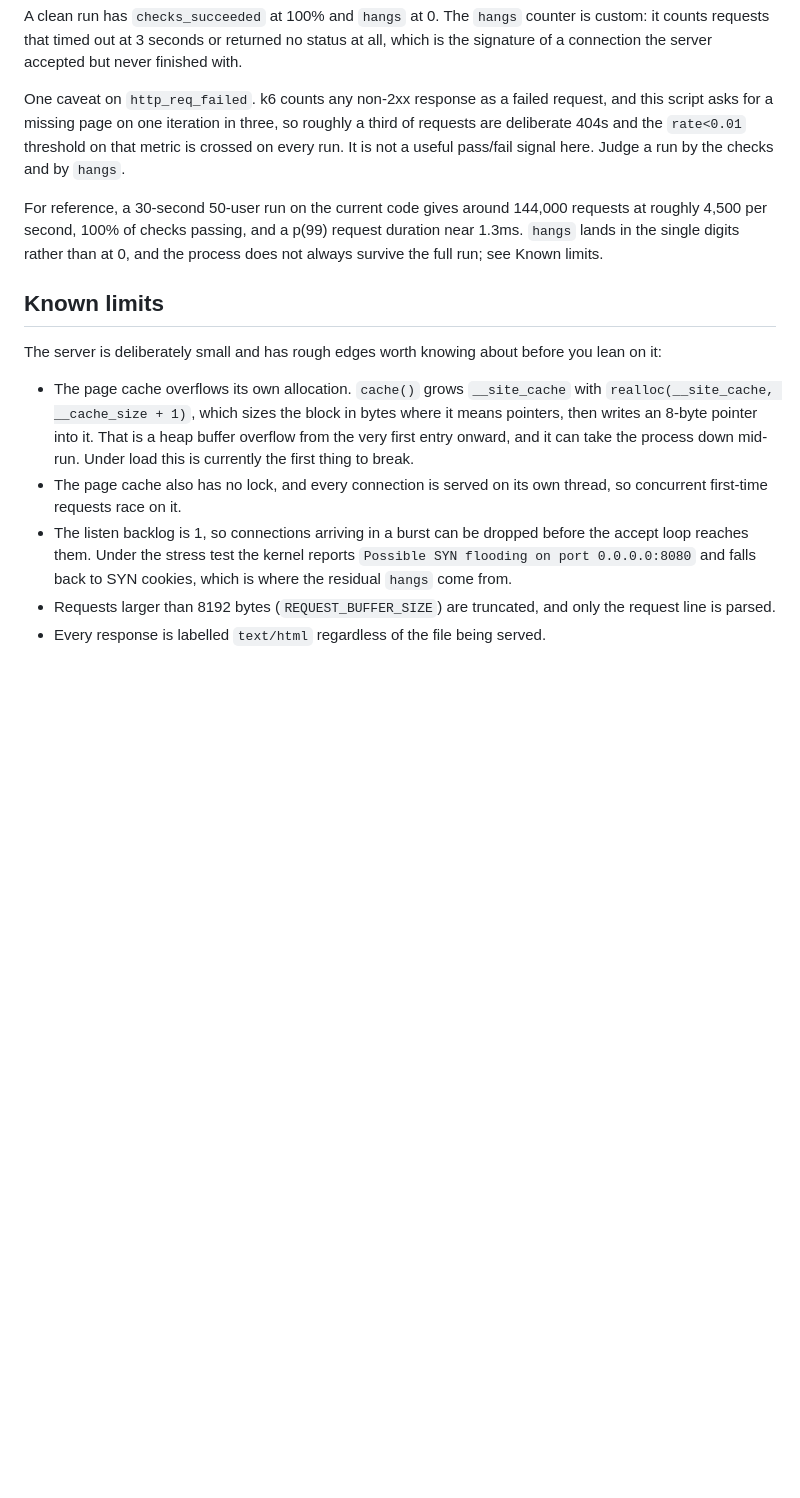
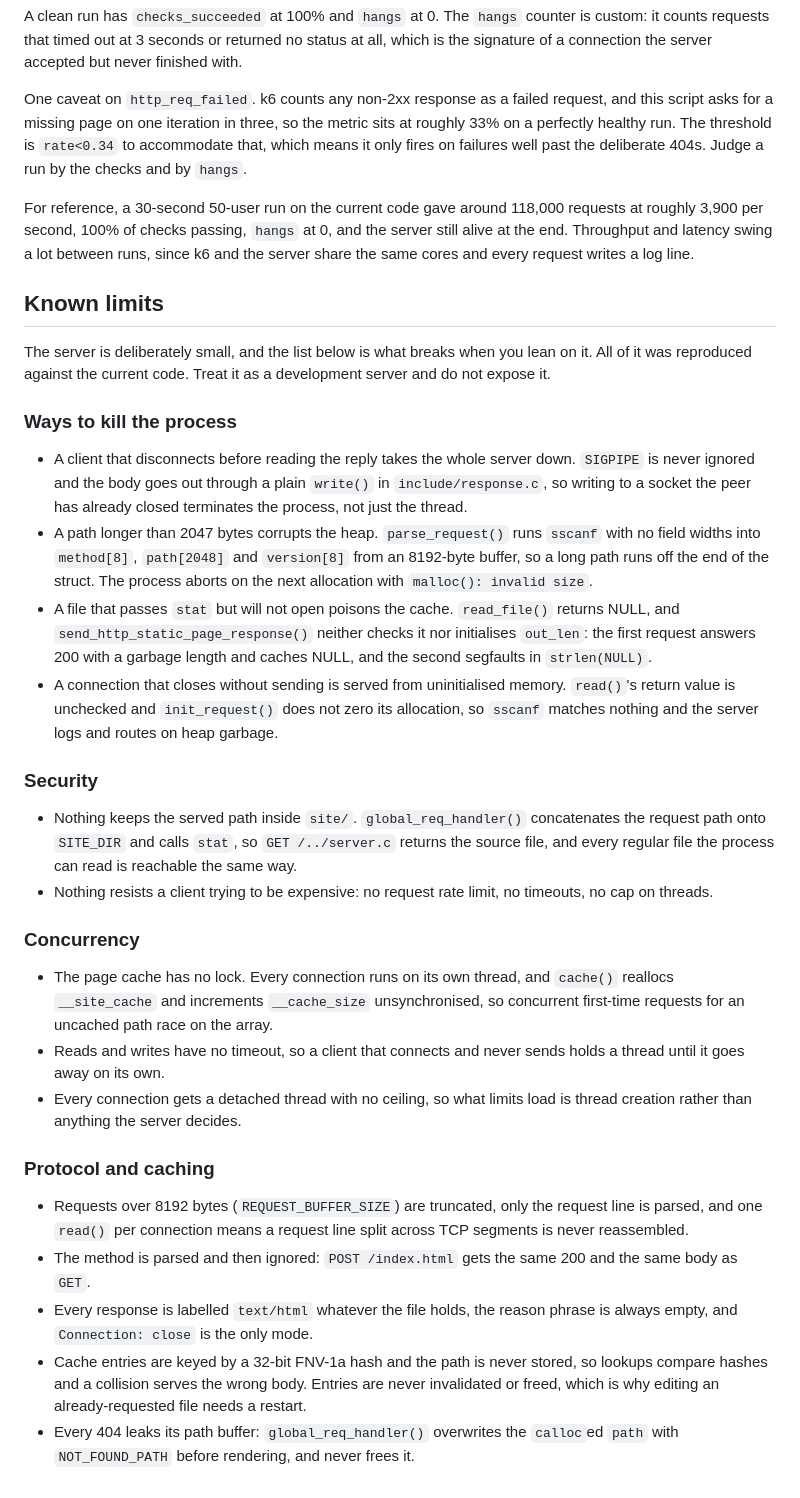
Before and after one commit to Ilyass-Bougati/http-server-c, a Markdown page: README.md, the part around the change. Drawn GitHub-style; blank space fills up the shorter version.

```diff
--- a/README.md
+++ b/README.md
@@ -151,31 +151,73 @@ finished with.
 
 One caveat on `http_req_failed`. k6 counts any non-2xx response as a failed
 request, and this script asks for a missing page on one iteration in three, so
-roughly a third of requests are deliberate 404s and the `rate<0.01` threshold on
-that metric is crossed on every run. It is not a useful pass/fail signal here.
-Judge a run by the checks and by `hangs`.
+the metric sits at roughly 33% on a perfectly healthy run. The threshold is
+`rate<0.34` to accommodate that, which means it only fires on failures well past
+the deliberate 404s. Judge a run by the checks and by `hangs`.
 
-For reference, a 30-second 50-user run on the current code gives around 144,000
-requests at roughly 4,500 per second, 100% of checks passing, and a p(99) request
-duration near 1.3ms. `hangs` lands in the single digits rather than at 0, and the
-process does not always survive the full run; see Known limits.
+For reference, a 30-second 50-user run on the current code gave around 118,000
+requests at roughly 3,900 per second, 100% of checks passing, `hangs` at 0, and
+the server still alive at the end. Throughput and latency swing a lot between
+runs, since k6 and the server share the same cores and every request writes a
+log line.
 
 ## Known limits
 
-The server is deliberately small and has rough edges worth knowing about before
-you lean on it:
+The server is deliberately small, and the list below is what breaks when you
+lean on it. All of it was reproduced against the current code. Treat it as a
+development server and do not expose it.
 
-* The page cache overflows its own allocation. `cache()` grows `__site_cache`
-  with `realloc(__site_cache, __cache_size + 1)`, which sizes the block in bytes
-  where it means pointers, then writes an 8-byte pointer into it. That is a heap
-  buffer overflow from the very first entry onward, and it can take the process
-  down mid-run. Under load this is currently the first thing to break.
-* The page cache also has no lock, and every connection is served on its own
-  thread, so concurrent first-time requests race on it.
-* The listen backlog is 1, so connections arriving in a burst can be dropped
-  before the accept loop reaches them. Under the stress test the kernel reports
-  `Possible SYN flooding on port 0.0.0.0:8080` and falls back to SYN cookies,
-  which is where the residual `hangs` come from.
-* Requests larger than 8192 bytes (`REQUEST_BUFFER_SIZE`) are truncated, and only
-  the request line is parsed.
-* Every response is labelled `text/html` regardless of the file being served.
+### Ways to kill the process
+
+* A client that disconnects before reading the reply takes the whole server
+  down. `SIGPIPE` is never ignored and the body goes out through a plain
+  `write()` in `include/response.c`, so writing to a socket the peer has already
+  closed terminates the process, not just the thread.
+* A path longer than 2047 bytes corrupts the heap. `parse_request()` runs
+  `sscanf` with no field widths into `method[8]`, `path[2048]` and `version[8]`
+  from an 8192-byte buffer, so a long path runs off the end of the struct. The
+  process aborts on the next allocation with `malloc(): invalid size`.
+* A file that passes `stat` but will not open poisons the cache. `read_file()`
+  returns NULL, and `send_http_static_page_response()` neither checks it nor
+  initialises `out_len`: the first request answers 200 with a garbage length and
+  caches NULL, and the second segfaults in `strlen(NULL)`.
+* A connection that closes without sending is served from uninitialised memory.
+  `read()`'s return value is unchecked and `init_request()` does not zero its
+  allocation, so `sscanf` matches nothing and the server logs and routes on heap
+  garbage.
+
+### Security
+
+* Nothing keeps the served path inside `site/`. `global_req_handler()`
+  concatenates the request path onto `SITE_DIR` and calls `stat`, so
+  `GET /../server.c` returns the source file, and every regular file the process
+  can read is reachable the same way.
+* Nothing resists a client trying to be expensive: no request rate limit, no
+  timeouts, no cap on threads.
+
+### Concurrency
+
+* The page cache has no lock. Every connection runs on its own thread, and
+  `cache()` reallocs `__site_cache` and increments `__cache_size`
+  unsynchronised, so concurrent first-time requests for an uncached path race on
+  the array.
+* Reads and writes have no timeout, so a client that connects and never sends
+  holds a thread until it goes away on its own.
+* Every connection gets a detached thread with no ceiling, so what limits load
+  is thread creation rather than anything the server decides.
+
+### Protocol and caching
+
+* Requests over 8192 bytes (`REQUEST_BUFFER_SIZE`) are truncated, only the
+  request line is parsed, and one `read()` per connection means a request line
+  split across TCP segments is never reassembled.
+* The method is parsed and then ignored: `POST /index.html` gets the same 200
+  and the same body as `GET`.
+* Every response is labelled `text/html` whatever the file holds, the reason
+  phrase is always empty, and `Connection: close` is the only mode.
+* Cache entries are keyed by a 32-bit FNV-1a hash and the path is never stored,
+  so lookups compare hashes and a collision serves the wrong body. Entries are
+  never invalidated or freed, which is why editing an already-requested file
+  needs a restart.
+* Every 404 leaks its path buffer: `global_req_handler()` overwrites the
+  `calloc`ed `path` with `NOT_FOUND_PATH` before rendering, and never frees it.
```
